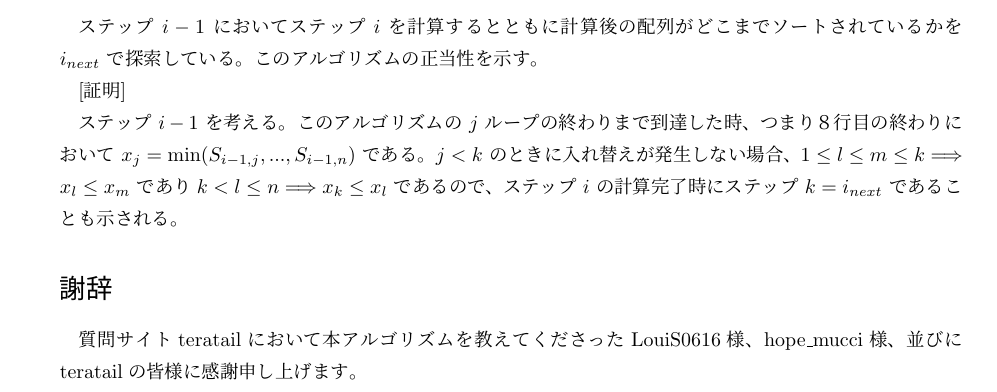
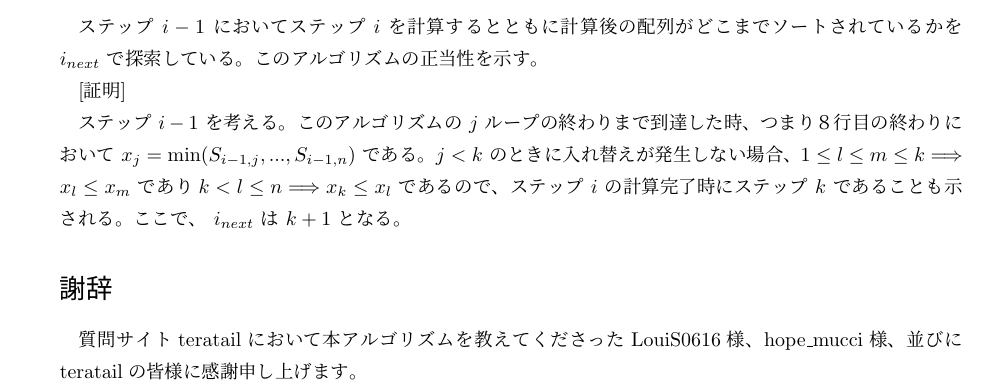
Before and after one commit to haruo-wakakusa/proof-of-bubble-sort, a LaTeX document (bubble-sort.tex): part of page 4 of 4, cut so that both start at the same text. Compiled offline with pLaTeX and dvipdfmx.

Commit message:
i_{next} = kであるという言及をi_{next} = k + 1である、に変更

```diff
--- a/bubble-sort.tex
+++ b/bubble-sort.tex
@@ -189,7 +189,8 @@ $B_1, ..., B_n \assign x_1, ..., x_n$
 $j < k$ のときに入れ替えが発生しない場合、
 $1 \le l \le m \le k \Longrightarrow x_l \le x_m$ であり
 $k < l \le n \Longrightarrow x_k \le x_l$ であるので、
-ステップ $i$ の計算完了時にステップ $k = i_{next}$ であることも示される。
+ステップ $i$ の計算完了時にステップ $k$ であることも示される。
+ここで、 $i_{next}$ は $k + 1$ となる。
 
 \section*{謝辞}
 
```
Also changed, not shown: bubble-sort.pdf.
